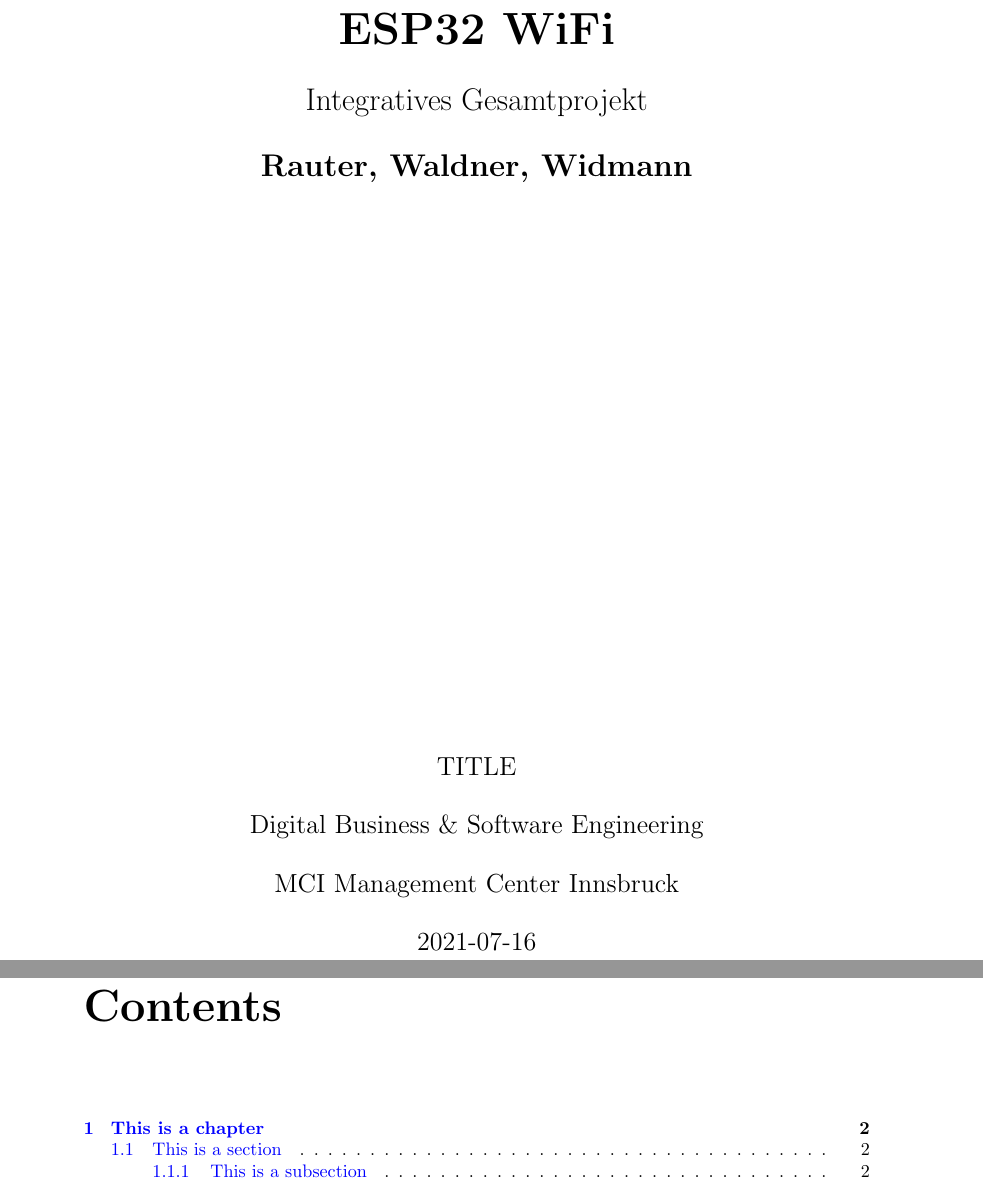
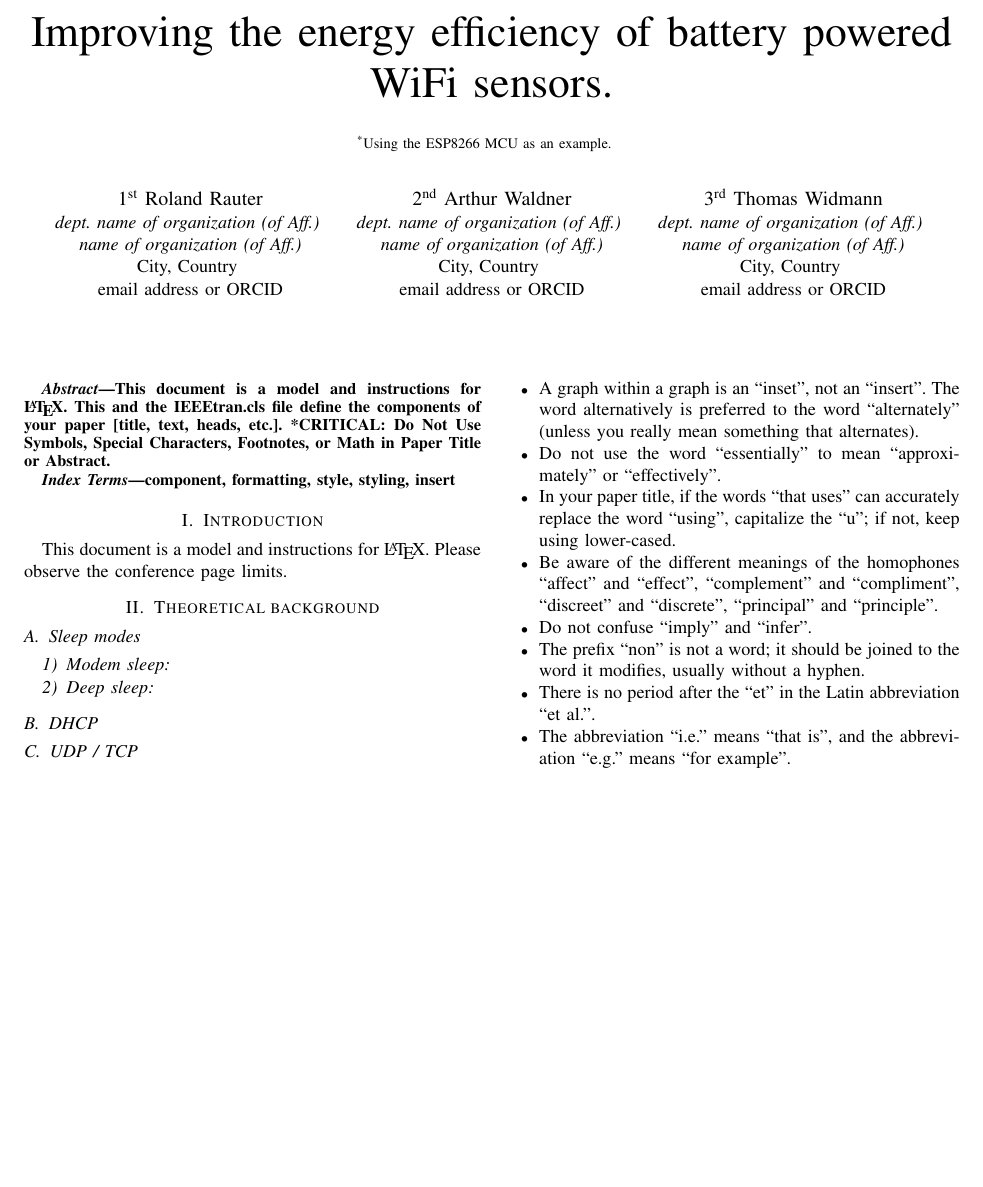
Before and after one commit to widmannthomas/dibse_integratives_gesamt_projekt, a LaTeX thesis (paper/main.tex): two parts of pages 1 and 2 of 4 before the commit and part of page 1 of 2 after it, the two joined at a grey line, cut at the place of the change, the shorter picture padded with empty space. Compiled offline with pdfLaTeX.

Commit message:
new paper template

```diff
--- a/paper/main.tex
+++ b/paper/main.tex
@@ -45,30 +15,49 @@
 
 \begin{document}
 
-\newcommand{\thetitle}{ESP32 WiFi}
-\newcommand{\thesubtitle}{Integratives Gesamtprojekt}
-\newcommand{\thedate}{2021-07-16}
-\newcommand{\theauthor}{Rauter, Waldner, Widmann}
+\title{Improving the energy efficiency of battery powered WiFi sensors.\\
+{\footnotesize \textsuperscript{*}Using the ESP8266 MCU as an example.}
+\thanks{Identify applicable funding agency here. If none, delete this.}
+}
 
-\title{\thetitle}
-\date{\thedate}
-\author{\theauthor}
+\author{\IEEEauthorblockN{1\textsuperscript{st} Roland Rauter}
+\IEEEauthorblockA{\textit{dept. name of organization (of Aff.)} \\
+\textit{name of organization (of Aff.)}\\
+City, Country \\
+email address or ORCID}
+\and
+\IEEEauthorblockN{2\textsuperscript{nd} Arthur Waldner}
+\IEEEauthorblockA{\textit{dept. name of organization (of Aff.)} \\
+\textit{name of organization (of Aff.)}\\
+City, Country \\
+email address or ORCID}
+\and
+\IEEEauthorblockN{3\textsuperscript{rd} Thomas Widmann}
+\IEEEauthorblockA{\textit{dept. name of organization (of Aff.)} \\
+\textit{name of organization (of Aff.)}\\
+City, Country \\
+email address or ORCID}
+}
 
+\maketitle
 
-\begin{titlepage}
-    \begin{center}
-        \vspace*{1cm}
+\begin{abstract}
+This document is a model and instructions for \LaTeX.
+This and the IEEEtran.cls file define the components of your paper [title, text, heads, etc.]. *CRITICAL: Do Not Use Symbols, Special Characters, Footnotes,
+or Math in Paper Title or Abstract.
+\end{abstract}
 
-        \Huge
-        \textbf{\thetitle}
+\begin{IEEEkeywords}
+component, formatting, style, styling, insert
+\end{IEEEkeywords}
 
-        \vspace{0.5cm}
-        \LARGE
-		\thesubtitle
+\section{Introduction}
+This document is a model and instructions for \LaTeX.
+Please observe the conference page limits.
 
-        \vspace{0.5cm}
+\input{introduction.tex}
 
-        \textbf{\theauthor}
+\input{sleep_modes.tex}
 
-        \vfill
+\input{dhcp.tex}
 
@@ -76,11 +65,3 @@
 
-		\vfill
+\section{Scientific approach}
 
-        \Large
-		TITLE\\
-		\vspace{0.5cm}
-        Digital Business \& Software Engineering\\
-		\vspace{0.5cm}
-        MCI Management Center Innsbruck\\
-		\vspace{0.5cm}
-        \thedate
@@ -90,2 +71 @@
 
-\tableofcontents
@@ -91,0 +77,9 @@
+\item A graph within a graph is an ``inset'', not an ``insert''. The word alternatively is preferred to the word ``alternately'' (unless you really mean something that alternates).
+\item Do not use the word ``essentially'' to mean ``approximately'' or ``effectively''.
+\item In your paper title, if the words ``that uses'' can accurately replace the word ``using'', capitalize the ``u''; if not, keep using lower-cased.
+\item Be aware of the different meanings of the homophones ``affect'' and ``effect'', ``complement'' and ``compliment'', ``discreet'' and ``discrete'', ``principal'' and ``principle''.
+\item Do not confuse ``imply'' and ``infer''.
+\item The prefix ``non'' is not a word; it should be joined to the word it modifies, usually without a hyphen.
+\item There is no period after the ``et'' in the Latin abbreviation ``et al.''.
+\item The abbreviation ``i.e.'' means ``that is'', and the abbreviation ``e.g.'' means ``for example''.
+\end{itemize}
```
Also changed, not shown: paper/dhcp.tex (added, +1 -0 lines), paper/introduction.tex (added, +1 -0 lines), paper/sleep_modes.tex (added, +3 -0 lines), paper/udp_tcp.tex (added, +1 -0 lines), paper/main.tex (101 more changed lines).
